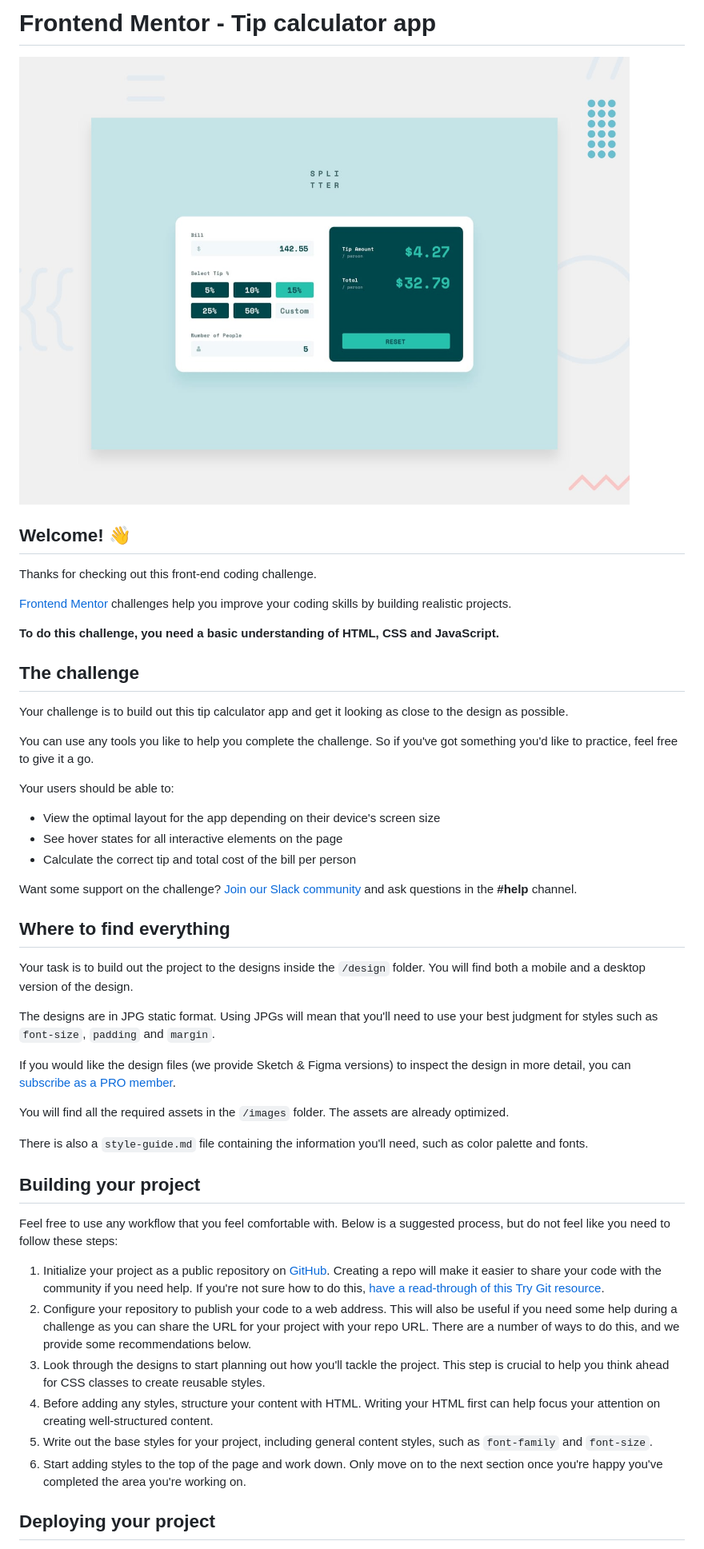
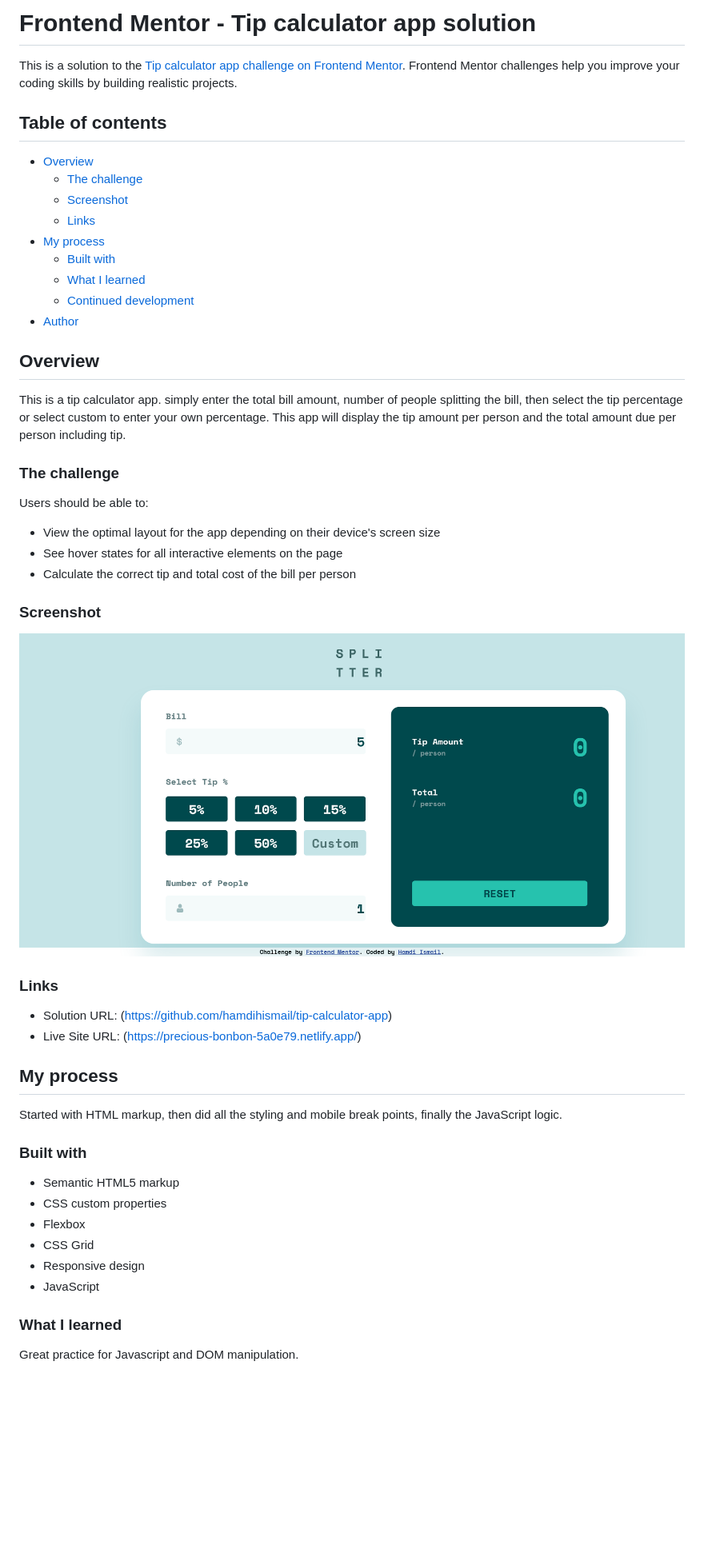
Before and after one commit to hamdihismail/tip-calculator-app, a Markdown page: README.md, the part around the change printed below. Shown: that part at 80% size. Rendered like a GitHub page; pictures changed too: Screenshot 2023-01-03 at 19-38-05 Frontend Mentor Tip calculator app.png (added); blank space fills up the shorter version.

```diff
--- a/README.md
+++ b/README.md
@@ -1,51 +1,57 @@
-# Frontend Mentor - Tip calculator app
+# Frontend Mentor - Tip calculator app solution
 
-![Design preview for the Tip calculator app coding challenge](./design/desktop-preview.jpg)
+This is a solution to the [Tip calculator app challenge on Frontend Mentor](https://www.frontendmentor.io/challenges/tip-calculator-app-ugJNGbJUX). Frontend Mentor challenges help you improve your coding skills by building realistic projects.
 
-## Welcome! 👋
+## Table of contents
 
-Thanks for checking out this front-end coding challenge.
+- [Overview](#overview)
+  - [The challenge](#the-challenge)
+  - [Screenshot](#screenshot)
+  - [Links](#links)
+- [My process](#my-process)
+  - [Built with](#built-with)
+  - [What I learned](#what-i-learned)
+  - [Continued development](#continued-development)
+- [Author](#author)
 
-[Frontend Mentor](https://www.frontendmentor.io) challenges help you improve your coding skills by building realistic projects.
 
-**To do this challenge, you need a basic understanding of HTML, CSS and JavaScript.**
 
-## The challenge
 
-Your challenge is to build out this tip calculator app and get it looking as close to the design as possible.
+## Overview
+This is a tip calculator app. simply enter the total bill amount, number of people splitting the bill, then select the tip percentage or select custom to enter your own percentage. This app will display the tip amount per person and the total amount due per person including tip.
 
-You can use any tools you like to help you complete the challenge. So if you've got something you'd like to practice, feel free to give it a go.
+### The challenge
 
-Your users should be able to:
+Users should be able to:
 
 - View the optimal layout for the app depending on their device's screen size
 - See hover states for all interactive elements on the page
 - Calculate the correct tip and total cost of the bill per person
 
-Want some support on the challenge? [Join our Slack community](https://www.frontendmentor.io/slack) and ask questions in the **#help** channel.
+### Screenshot
 
-## Where to find everything
+![](./Screenshot%202023-01-03%20at%2019-38-05%20Frontend%20Mentor%20Tip%20calculator%20app.png)
 
-Your task is to build out the project to the designs inside the `/design` folder. You will find both a mobile and a desktop version of the design.
+### Links
 
-The designs are in JPG static format. Using JPGs will mean that you'll need to use your best judgment for styles such as `font-size`, `padding` and `margin`.
+- Solution URL: (https://github.com/hamdihismail/tip-calculator-app)
+- Live Site URL: (https://precious-bonbon-5a0e79.netlify.app/)
 
-If you would like the design files (we provide Sketch & Figma versions) to inspect the design in more detail, you can [subscribe as a PRO member](https://www.frontendmentor.io/pro).
+## My process
 
-You will find all the required assets in the `/images` folder. The assets are already optimized.
+Started with HTML markup, then did all the styling and mobile break points, finally the JavaScript logic.
 
-There is also a `style-guide.md` file containing the information you'll need, such as color palette and fonts.
+### Built with
 
-## Building your project
+- Semantic HTML5 markup
+- CSS custom properties
+- Flexbox
+- CSS Grid
+- Responsive design
+- JavaScript
 
-Feel free to use any workflow that you feel comfortable with. Below is a suggested process, but do not feel like you need to follow these steps:
 
-1. Initialize your project as a public repository on [GitHub](https://github.com/). Creating a repo will make it easier to share your code with the community if you need help. If you're not sure how to do this, [have a read-through of this Try Git resource](https://try.github.io/).
-2. Configure your repository to publish your code to a web address. This will also be useful if you need some help during a challenge as you can share the URL for your project with your repo URL. There are a number of ways to do this, and we provide some recommendations below.
-3. Look through the designs to start planning out how you'll tackle the project. This step is crucial to help you think ahead for CSS classes to create reusable styles.
-4. Before adding any styles, structure your content with HTML. Writing your HTML first can help focus your attention on creating well-structured content.
-5. Write out the base styles for your project, including general content styles, such as `font-family` and `font-size`.
-6. Start adding styles to the top of the page and work down. Only move on to the next section once you're happy you've completed the area you're working on.
+### What I learned
 
-## Deploying your project
+Great practice for Javascript and DOM manipulation.
 
```
Also changed, not shown: other parts of README.md (+5 -38 lines), README-template.md (deleted, +0 -112 lines).
